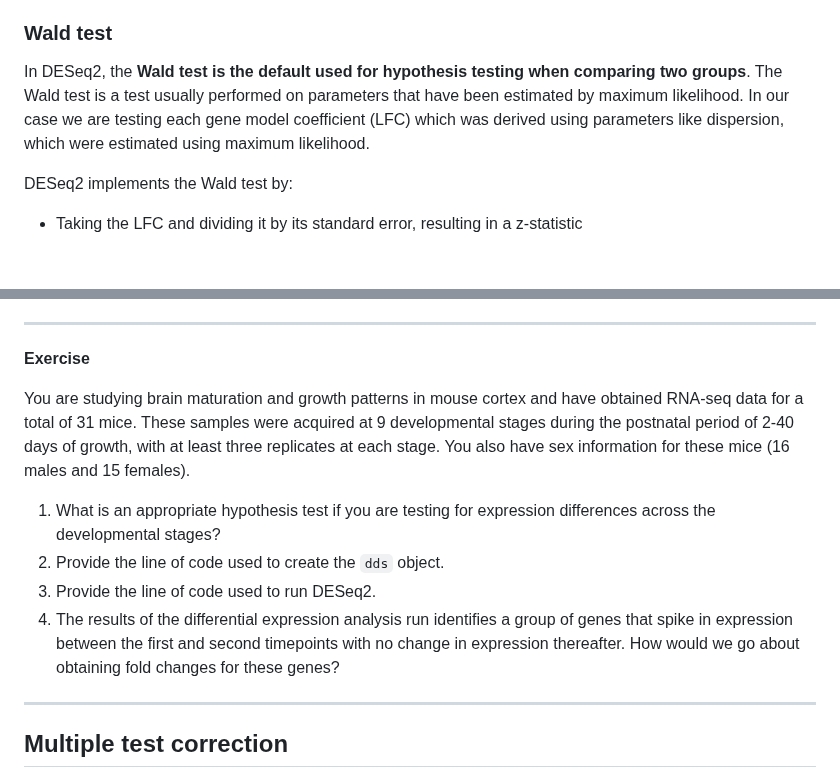
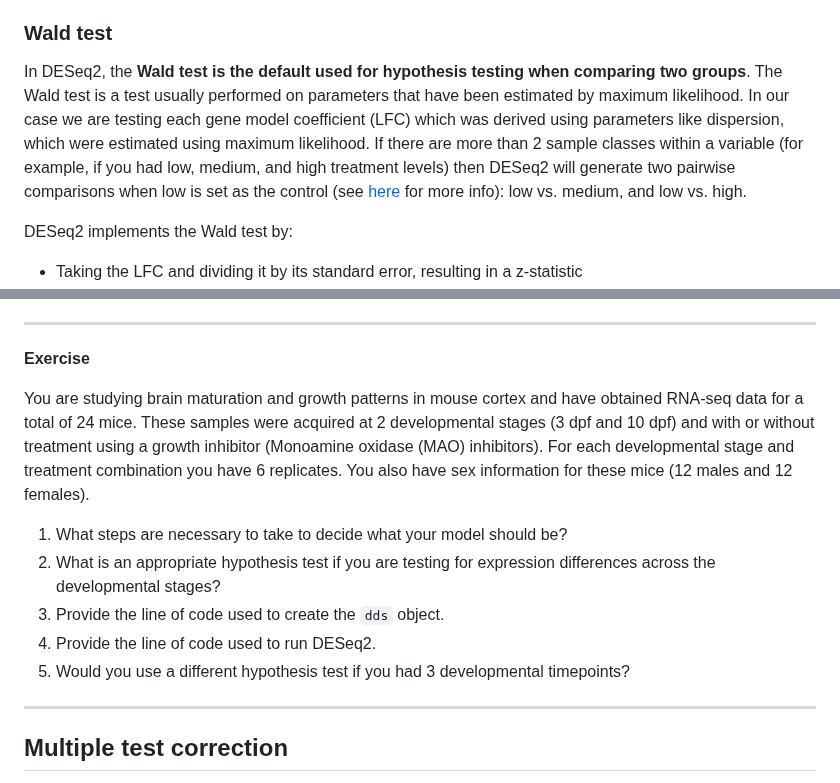
Before and after one commit to hbctraining/DGE_workshop_salmon_online, a Markdown page: lessons/05a_hypothesis_testing.md, 2 parts joined by grey strips. GitHub-like rendering; blank space fills up the shorter version.

Commit message:
Update 05a_hypothesis_testing.md
added info on wald and changed exercise

```diff
--- a/lessons/05a_hypothesis_testing.md
+++ b/lessons/05a_hypothesis_testing.md
@@ -43,7 +43,7 @@ The first step in hypothesis testing is to set up a **null hypothesis** for each
 
 ### Wald test
 
-In DESeq2, the **Wald test is the default used for hypothesis testing when comparing two groups**. The Wald test is a test usually performed on parameters that have been estimated by maximum likelihood. In our case we are testing each gene model coefficient (LFC) which was derived using parameters like dispersion, which were estimated using maximum likelihood.
+In DESeq2, the **Wald test is the default used for hypothesis testing when comparing two groups**. The Wald test is a test usually performed on parameters that have been estimated by maximum likelihood. In our case we are testing each gene model coefficient (LFC) which was derived using parameters like dispersion, which were estimated using maximum likelihood. If there are more than 2 sample classes within a variable (for example, if you had low, medium, and high treatment levels) then DESeq2 will generate two pairwise comparisons when low is set as the control (see [here](https://hbctraining.github.io/DGE_workshop_salmon_online/lessons/05b_wald_test_results.html) for more info): low vs. medium, and low vs. high.
 
 DESeq2 implements the Wald test by:
 * Taking the LFC and dividing it by its standard error, resulting in a z-statistic
@@ -102,12 +102,13 @@ Since our 'full' model only has one factor (`sampletype`), the 'reduced' model (
 
 **Exercise**
 
-You are studying brain maturation and growth patterns in mouse cortex and have obtained RNA-seq data for a total of 31 mice. These samples were acquired at 9 developmental stages during the postnatal period of 2-40 days of growth, with at least three replicates at each stage. You also have sex information for these mice (16 males and 15 females).
+You are studying brain maturation and growth patterns in mouse cortex and have obtained RNA-seq data for a total of 24 mice. These samples were acquired at 2 developmental stages (3 dpf and 10 dpf) and with or without treatment using a growth inhibitor (Monoamine oxidase (MAO) inhibitors). For each developmental stage and treatment combination you have 6 replicates. You also have sex information for these mice (12 males and 12 females).
 
-1. What is an appropriate hypothesis test if you are testing for expression differences across the developmental stages?
-2. Provide the line of code used to create the `dds` object.
-3. Provide the line of code used to run DESeq2.
-4. The results of the differential expression analysis run identifies a group of genes that spike in expression between the first and second timepoints with no change in expression thereafter. How would we go about obtaining fold changes for these genes?
+1. What steps are necessary to take to decide what your model should be?
+2. What is an appropriate hypothesis test if you are testing for expression differences across the developmental stages?
+3. Provide the line of code used to create the `dds` object.
+4. Provide the line of code used to run DESeq2.
+5. Would you use a different hypothesis test if you had 3 developmental timepoints?
 
 ***
 
```
